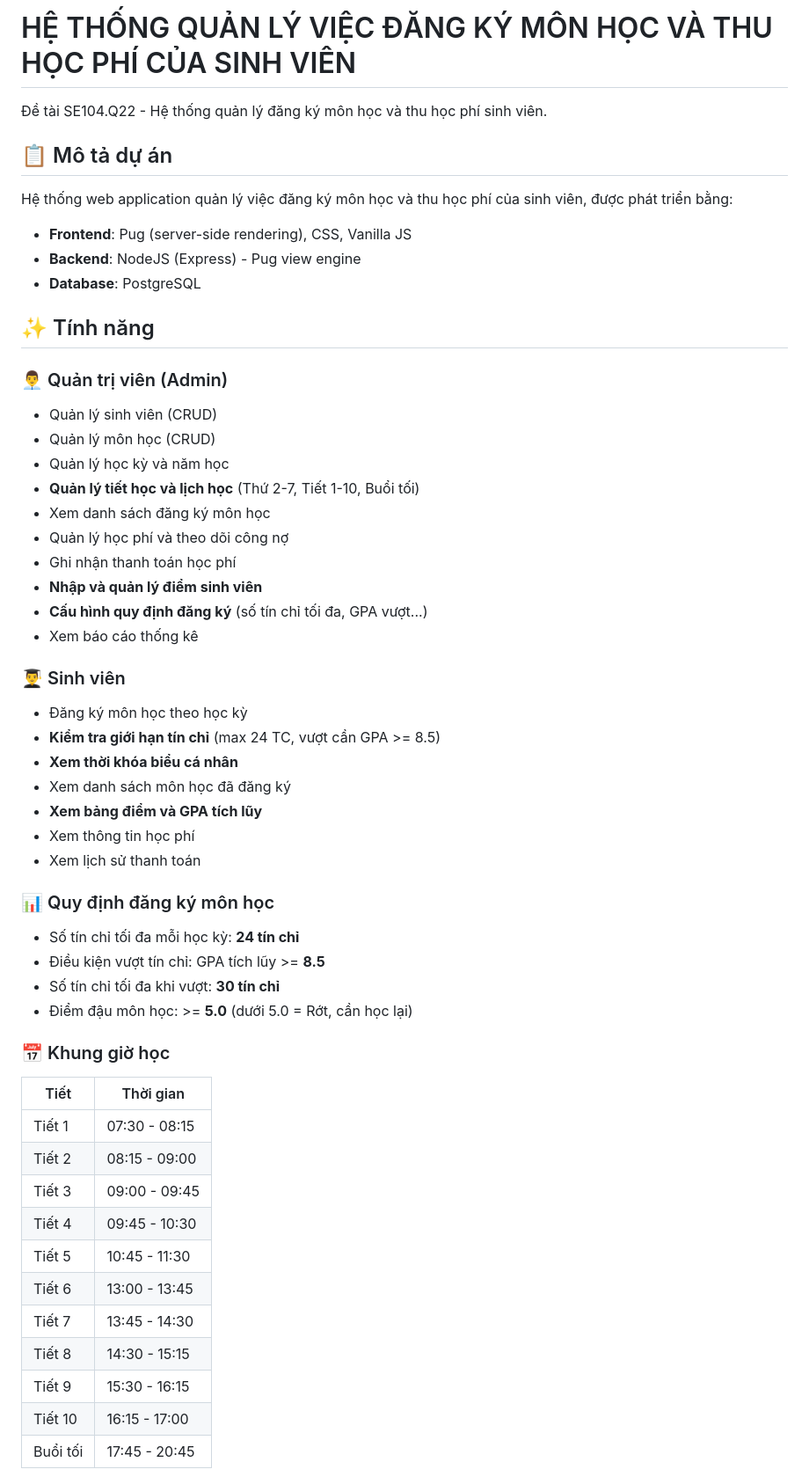
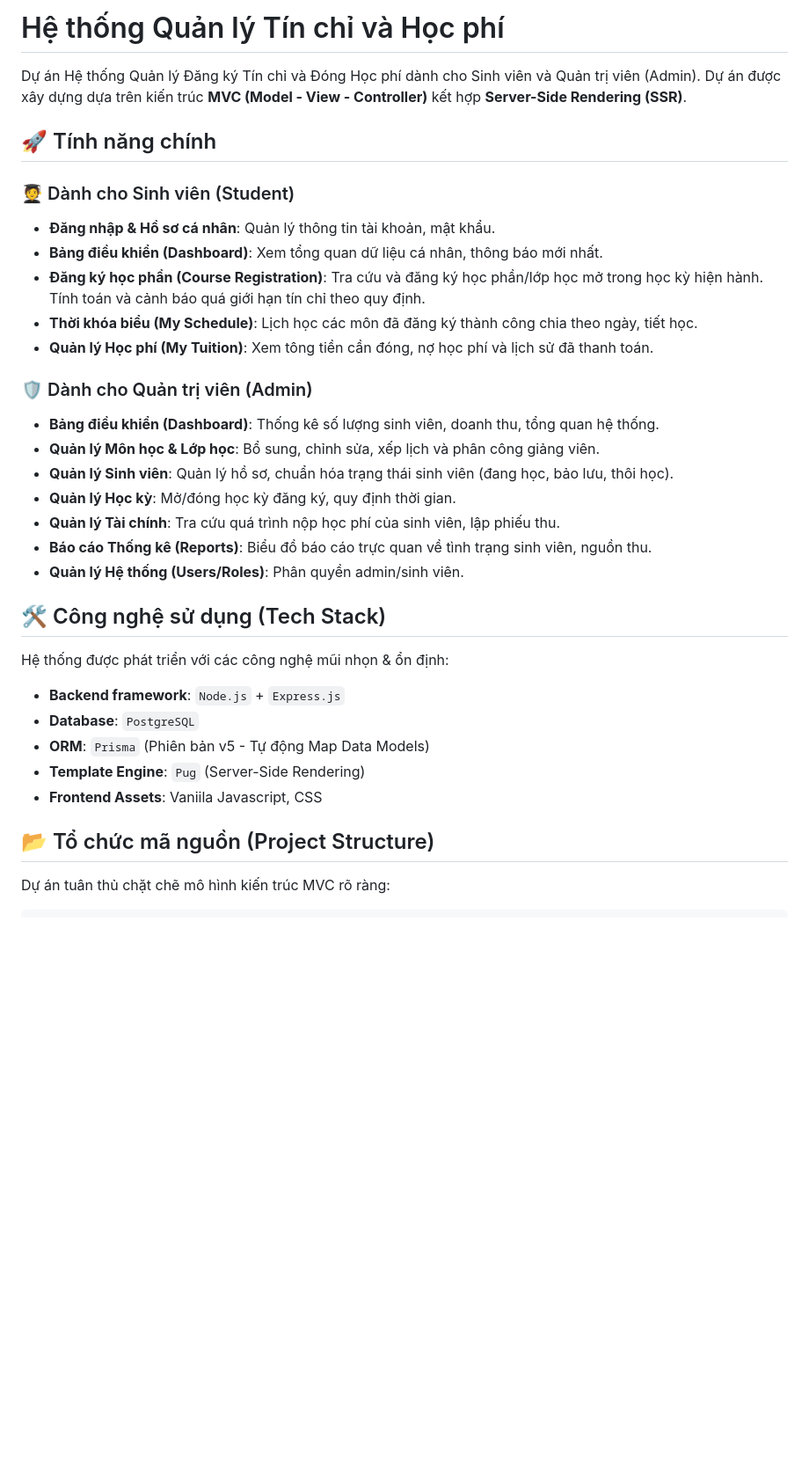
Before and after one commit to 23521228-BuiLeHuyPhuoc/SE104.Q22-QLTinChivaHocPhi, a Markdown page: README.md, the part around one of its changes. Shown at 88% size. Rendered like a GitHub page; blank space fills up the shorter version.

Commit message:
docs: update project documentation in README.md

```diff
--- a/README.md
+++ b/README.md
@@ -1,55 +1,36 @@
-# HỆ THỐNG QUẢN LÝ VIỆC ĐĂNG KÝ MÔN HỌC VÀ THU HỌC PHÍ CỦA SINH VIÊN
+# Hệ thống Quản lý Tín chỉ và Học phí
 
-Đề tài SE104.Q22 - Hệ thống quản lý đăng ký môn học và thu học phí sinh viên.
+Dự án Hệ thống Quản lý Đăng ký Tín chỉ và Đóng Học phí dành cho Sinh viên và Quản trị viên (Admin).
+Dự án được xây dựng dựa trên kiến trúc **MVC (Model - View - Controller)** kết hợp **Server-Side Rendering (SSR)**.
 
-## 📋 Mô tả dự án
+## 🚀 Tính năng chính
 
-Hệ thống web application quản lý việc đăng ký môn học và thu học phí của sinh viên, được phát triển bằng:
-- **Frontend**: Pug (server-side rendering), CSS, Vanilla JS
-- **Backend**: NodeJS (Express) - Pug view engine
-- **Database**: PostgreSQL
+### 🧑‍🎓 Dành cho Sinh viên (Student)
+- **Đăng nhập & Hồ sơ cá nhân**: Quản lý thông tin tài khoản, mật khẩu.
+- **Bảng điều khiển (Dashboard)**: Xem tổng quan dữ liệu cá nhân, thông báo mới nhất.
+- **Đăng ký học phần (Course Registration)**: Tra cứu và đăng ký học phần/lớp học mở trong học kỳ hiện hành. Tính toán và cảnh báo quá giới hạn tín chỉ theo quy định.
+- **Thời khóa biểu (My Schedule)**: Lịch học các môn đã đăng ký thành công chia theo ngày, tiết học.
+- **Quản lý Học phí (My Tuition)**: Xem tông tiền cần đóng, nợ học phí và lịch sử đã thanh toán.
 
-## ✨ Tính năng
+### 🛡️ Dành cho Quản trị viên (Admin)
+- **Bảng điều khiển (Dashboard)**: Thống kê số lượng sinh viên, doanh thu, tổng quan hệ thống.
+- **Quản lý Môn học & Lớp học**: Bổ sung, chỉnh sửa, xếp lịch và phân công giảng viên.
+- **Quản lý Sinh viên**: Quản lý hồ sơ, chuẩn hóa trạng thái sinh viên (đang học, bảo lưu, thôi học).
+- **Quản lý Học kỳ**: Mở/đóng học kỳ đăng ký, quy định thời gian.
+- **Quản lý Tài chính**: Tra cứu quá trình nộp học phí của sinh viên, lập phiếu thu.
+- **Báo cáo Thống kê (Reports)**: Biểu đồ báo cáo trực quan về tình trạng sinh viên, nguồn thu.
+- **Quản lý Hệ thống (Users/Roles)**: Phân quyền admin/sinh viên.
 
-### 👨‍💼 Quản trị viên (Admin)
-- Quản lý sinh viên (CRUD)
-- Quản lý môn học (CRUD)
-- Quản lý học kỳ và năm học
-- **Quản lý tiết học và lịch học** (Thứ 2-7, Tiết 1-10, Buổi tối)
-- Xem danh sách đăng ký môn học
-- Quản lý học phí và theo dõi công nợ
-- Ghi nhận thanh toán học phí
-- **Nhập và quản lý điểm sinh viên**
-- **Cấu hình quy định đăng ký** (số tín chỉ tối đa, GPA vượt...)
-- Xem báo cáo thống kê
+## 🛠️ Công nghệ sử dụng (Tech Stack)
 
-### 👨‍🎓 Sinh viên
-- Đăng ký môn học theo học kỳ
-- **Kiểm tra giới hạn tín chỉ** (max 24 TC, vượt cần GPA >= 8.5)
-- **Xem thời khóa biểu cá nhân**
-- Xem danh sách môn học đã đăng ký
-- **Xem bảng điểm và GPA tích lũy**
-- Xem thông tin học phí
-- Xem lịch sử thanh toán
+Hệ thống được phát triển với các công nghệ mũi nhọn & ổn định:
+- **Backend framework**: `Node.js` + `Express.js`
+- **Database**: `PostgreSQL`
+- **ORM**: `Prisma` (Phiên bản v5 - Tự động Map Data Models)
+- **Template Engine**: `Pug` (Server-Side Rendering)
+- **Frontend Assets**: Vaniila Javascript, CSS
 
-### 📊 Quy định đăng ký môn học
-- Số tín chỉ tối đa mỗi học kỳ: **24 tín chỉ**
-- Điều kiện vượt tín chỉ: GPA tích lũy >= **8.5**
-- Số tín chỉ tối đa khi vượt: **30 tín chỉ**
-- Điểm đậu môn học: >= **5.0** (dưới 5.0 = Rớt, cần học lại)
+## 📂 Tổ chức mã nguồn (Project Structure)
 
-### 📅 Khung giờ học
-| Tiết | Thời gian |
-|------|-----------|
-| Tiết 1 | 07:30 - 08:15 |
-| Tiết 2 | 08:15 - 09:00 |
-| Tiết 3 | 09:00 - 09:45 |
-| Tiết 4 | 09:45 - 10:30 |
-| Tiết 5 | 10:45 - 11:30 |
-| Tiết 6 | 13:00 - 13:45 |
-| Tiết 7 | 13:45 - 14:30 |
-| Tiết 8 | 14:30 - 15:15 |
-| Tiết 9 | 15:30 - 16:15 |
-| Tiết 10 | 16:15 - 17:00 |
-| Buổi tối | 17:45 - 20:45 |
+Dự án tuân thủ chặt chẽ mô hình kiến trúc MVC rõ ràng:
 
```
Also changed, not shown: other parts of README.md (+58 -158 lines).
